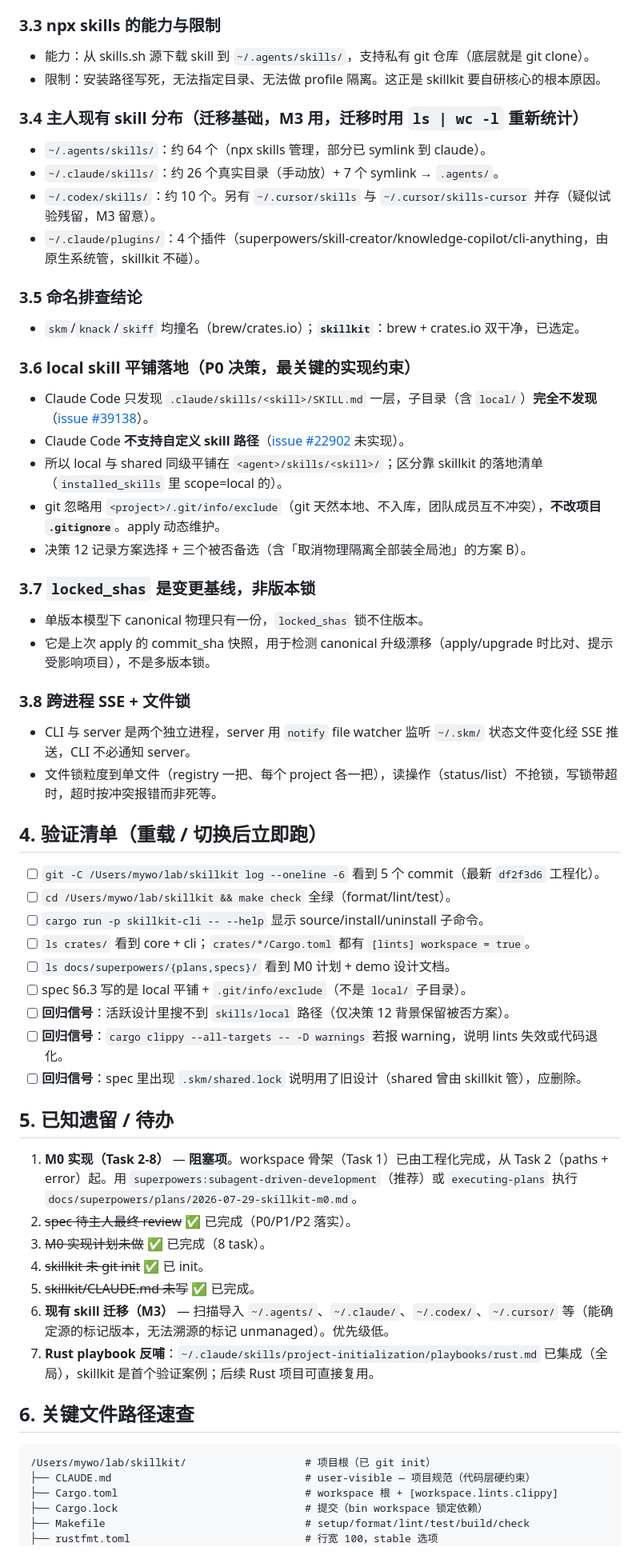
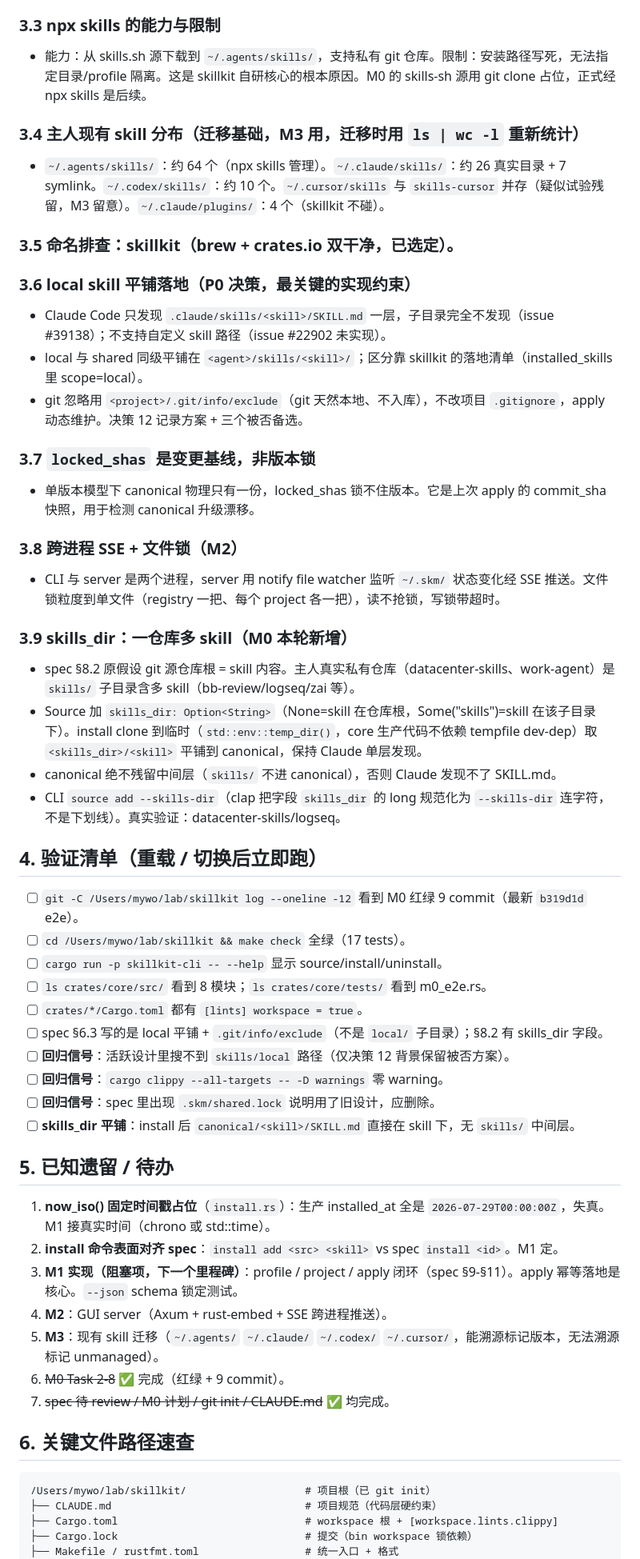
Before and after one commit to alex-1q84/skillkit, a Markdown page: docs/sessions/2026-07-29-skillkit-design.md, the part around one of its changes. Shown at 80% size. GitHub-like rendering.

````diff
--- a/docs/sessions/2026-07-29-skillkit-design.md
+++ b/docs/sessions/2026-07-29-skillkit-design.md
@@ -96,67 +87,58 @@ cargo run -p skillkit-cli -- --help   # skillkit binary（M0 骨架）
 
 ### 3.3 npx skills 的能力与限制
-
-- 能力：从 skills.sh 源下载 skill 到 `~/.agents/skills/`，支持私有 git 仓库（底层就是 git clone）。
-- 限制：安装路径写死，无法指定目录、无法做 profile 隔离。这正是 skillkit 要自研核心的根本原因。
+- 能力：从 skills.sh 源下载到 `~/.agents/skills/`，支持私有 git 仓库。限制：安装路径写死，无法指定目录/profile 隔离。这是 skillkit 自研核心的根本原因。M0 的 skills-sh 源用 git clone 占位，正式经 npx skills 是后续。
 
 ### 3.4 主人现有 skill 分布（迁移基础，M3 用，迁移时用 `ls | wc -l` 重新统计）
+- `~/.agents/skills/`：约 64 个（npx skills 管理）。`~/.claude/skills/`：约 26 真实目录 + 7 symlink。`~/.codex/skills/`：约 10 个。`~/.cursor/skills` 与 `skills-cursor` 并存（疑似试验残留，M3 留意）。`~/.claude/plugins/`：4 个（skillkit 不碰）。
 
-- `~/.agents/skills/`：约 64 个（npx skills 管理，部分已 symlink 到 claude）。
-- `~/.claude/skills/`：约 26 个真实目录（手动放）+ 7 个 symlink → `.agents/`。
-- `~/.codex/skills/`：约 10 个。另有 `~/.cursor/skills` 与 `~/.cursor/skills-cursor` 并存（疑似试验残留，M3 留意）。
-- `~/.claude/plugins/`：4 个插件（superpowers/skill-creator/knowledge-copilot/cli-anything，由原生系统管，skillkit 不碰）。
-
-### 3.5 命名排查结论
-
-- `skm`/`knack`/`skiff` 均撞名（brew/crates.io）；**`skillkit`**：brew + crates.io 双干净，已选定。
+### 3.5 命名排查：skillkit（brew + crates.io 双干净，已选定）。
 
 ### 3.6 local skill 平铺落地（P0 决策，最关键的实现约束）
-
-- Claude Code 只发现 `.claude/skills/<skill>/SKILL.md` 一层，子目录（含 `local/`）**完全不发现**（[issue #39138](https://github.com/anthropics/claude-code/issues/39138)）。
-- Claude Code **不支持自定义 skill 路径**（[issue #22902](https://github.com/anthropics/claude-code/issues/22902) 未实现）。
-- 所以 local 与 shared 同级平铺在 `<agent>/skills/<skill>/`；区分靠 skillkit 的落地清单（`installed_skills` 里 scope=local 的）。
-- git 忽略用 `<project>/.git/info/exclude`（git 天然本地、不入库，团队成员互不冲突），**不改项目 `.gitignore`**。apply 动态维护。
-- 决策 12 记录方案选择 + 三个被否备选（含「取消物理隔离全部装全局池」的方案 B）。
+- Claude Code 只发现 `.claude/skills/<skill>/SKILL.md` 一层，子目录完全不发现（issue #39138）；不支持自定义 skill 路径（issue #22902 未实现）。
+- local 与 shared 同级平铺在 `<agent>/skills/<skill>/`；区分靠 skillkit 的落地清单（installed_skills 里 scope=local）。
+- git 忽略用 `<project>/.git/info/exclude`（git 天然本地、不入库），不改项目 `.gitignore`，apply 动态维护。决策 12 记录方案 + 三个被否备选。
 
 ### 3.7 `locked_shas` 是变更基线，非版本锁
+- 单版本模型下 canonical 物理只有一份，locked_shas 锁不住版本。它是上次 apply 的 commit_sha 快照，用于检测 canonical 升级漂移。
 
-- 单版本模型下 canonical 物理只有一份，`locked_shas` 锁不住版本。
-- 它是上次 apply 的 commit_sha 快照，用于检测 canonical 升级漂移（apply/upgrade 时比对、提示受影响项目），不是多版本锁。
+### 3.8 跨进程 SSE + 文件锁（M2）
+- CLI 与 server 是两个进程，server 用 notify file watcher 监听 `~/.skm/` 状态变化经 SSE 推送。文件锁粒度到单文件（registry 一把、每个 project 各一把），读不抢锁，写锁带超时。
 
-### 3.8 跨进程 SSE + 文件锁
-
-- CLI 与 server 是两个独立进程，server 用 `notify` file watcher 监听 `~/.skm/` 状态文件变化经 SSE 推送，CLI 不必通知 server。
-- 文件锁粒度到单文件（registry 一把、每个 project 各一把），读操作（status/list）不抢锁，写锁带超时，超时按冲突报错而非死等。
+### 3.9 skills_dir：一仓库多 skill（M0 本轮新增）
+- spec §8.2 原假设 git 源仓库根 = skill 内容。主人真实私有仓库（datacenter-skills、work-agent）是 `skills/` 子目录含多 skill（bb-review/logseq/zai 等）。
+- Source 加 `skills_dir: Option<String>`（None=skill 在仓库根，Some("skills")=skill 在该子目录下）。install clone 到临时（`std::env::temp_dir()`，core 生产代码不依赖 tempfile dev-dep）取 `<skills_dir>/<skill>` 平铺到 canonical，保持 Claude 单层发现。
+- canonical 绝不残留中间层（`skills/` 不进 canonical），否则 Claude 发现不了 SKILL.md。
+- CLI `source add --skills-dir`（clap 把字段 `skills_dir` 的 long 规范化为 `--skills-dir` 连字符，不是下划线）。真实验证：datacenter-skills/logseq。
 
 ## 4. 验证清单（重载 / 切换后立即跑）
 
-- [ ] `git -C /Users/mywo/lab/skillkit log --oneline -6` 看到 5 个 commit（最新 `df2f3d6` 工程化）。
-- [ ] `cd /Users/mywo/lab/skillkit && make check` 全绿（format/lint/test）。
-- [ ] `cargo run -p skillkit-cli -- --help` 显示 source/install/uninstall 子命令。
-- [ ] `ls crates/` 看到 core + cli；`crates/*/Cargo.toml` 都有 `[lints] workspace = true`。
-- [ ] `ls docs/superpowers/{plans,specs}/` 看到 M0 计划 + demo 设计文档。
-- [ ] spec §6.3 写的是 local 平铺 + `.git/info/exclude`（不是 `local/` 子目录）。
+- [ ] `git -C /Users/mywo/lab/skillkit log --oneline -12` 看到 M0 红绿 9 commit（最新 `b319d1d` e2e）。
+- [ ] `cd /Users/mywo/lab/skillkit && make check` 全绿（17 tests）。
+- [ ] `cargo run -p skillkit-cli -- --help` 显示 source/install/uninstall。
+- [ ] `ls crates/core/src/` 看到 8 模块；`ls crates/core/tests/` 看到 m0_e2e.rs。
+- [ ] `crates/*/Cargo.toml` 都有 `[lints] workspace = true`。
+- [ ] spec §6.3 写的是 local 平铺 + `.git/info/exclude`（不是 `local/` 子目录）；§8.2 有 skills_dir 字段。
 - [ ] **回归信号**：活跃设计里搜不到 `skills/local` 路径（仅决策 12 背景保留被否方案）。
-- [ ] **回归信号**：`cargo clippy --all-targets -- -D warnings` 若报 warning，说明 lints 失效或代码退化。
-- [ ] **回归信号**：spec 里出现 `.skm/shared.lock` 说明用了旧设计（shared 曾由 skillkit 管），应删除。
+- [ ] **回归信号**：`cargo clippy --all-targets -- -D warnings` 零 warning。
+- [ ] **回归信号**：spec 里出现 `.skm/shared.lock` 说明用了旧设计，应删除。
+- [ ] **skills_dir 平铺**：install 后 `canonical/<skill>/SKILL.md` 直接在 skill 下，无 `skills/` 中间层。
 
 ## 5. 已知遗留 / 待办
 
-1. **M0 实现（Task 2-8）** — **阻塞项**。workspace 骨架（Task 1）已由工程化完成，从 Task 2（paths + error）起。用 `superpowers:subagent-driven-development`（推荐）或 `executing-plans` 执行 `docs/superpowers/plans/2026-07-29-skillkit-m0.md`。
-2. ~~spec 待主人最终 review~~ ✅ 已完成（P0/P1/P2 落实）。
-3. ~~M0 实现计划未做~~ ✅ 已完成（8 task）。
-4. ~~skillkit 未 git init~~ ✅ 已 init。
-5. ~~skillkit/CLAUDE.md 未写~~ ✅ 已完成。
-6. **现有 skill 迁移（M3）** — 扫描导入 `~/.agents/`、`~/.claude/`、`~/.codex/`、`~/.cursor/` 等（能确定源的标记版本，无法溯源的标记 unmanaged）。优先级低。
-7. **Rust playbook 反哺**：`~/.claude/skills/project-initialization/playbooks/rust.md` 已集成（全局），skillkit 是首个验证案例；后续 Rust 项目可直接复用。
+1. **now_iso() 固定时间戳占位**（`install.rs`）：生产 installed_at 全是 `2026-07-29T00:00:00Z`，失真。M1 接真实时间（chrono 或 std::time）。
+2. **install 命令表面对齐 spec**：`install add <src> <skill>` vs spec `install <id>`。M1 定。
+3. **M1 实现（阻塞项，下一个里程碑）**：profile / project / apply 闭环（spec §9-§11）。apply 幂等落地是核心。`--json` schema 锁定测试。
+4. **M2**：GUI server（Axum + rust-embed + SSE 跨进程推送）。
+5. **M3**：现有 skill 迁移（`~/.agents/` `~/.claude/` `~/.codex/` `~/.cursor/`，能溯源标记版本，无法溯源标记 unmanaged）。
+6. ~~M0 Task 2-8~~ ✅ 完成（红绿 + 9 commit）。
+7. ~~spec 待 review / M0 计划 / git init / CLAUDE.md~~ ✅ 均完成。
 
 ## 6. 关键文件路径速查
 
 ```
 /Users/mywo/lab/skillkit/                   # 项目根（已 git init）
-├── CLAUDE.md                               # user-visible — 项目规范（代码层硬约束）
+├── CLAUDE.md                               # 项目规范（代码层硬约束）
 ├── Cargo.toml                              # workspace 根 + [workspace.lints.clippy]
-├── Cargo.lock                              # 提交（bin workspace 锁定依赖）
-├── Makefile                                # setup/format/lint/test/build/check
-├── rustfmt.toml                            # 行宽 100，stable 选项
+├── Cargo.lock                              # 提交（bin workspace 锁依赖）
+├── Makefile / rustfmt.toml                 # 统一入口 + 格式
 ├── crates/
````
Also changed, not shown: other parts of docs/sessions/2026-07-29-skillkit-design.md (+84 -97 lines).
